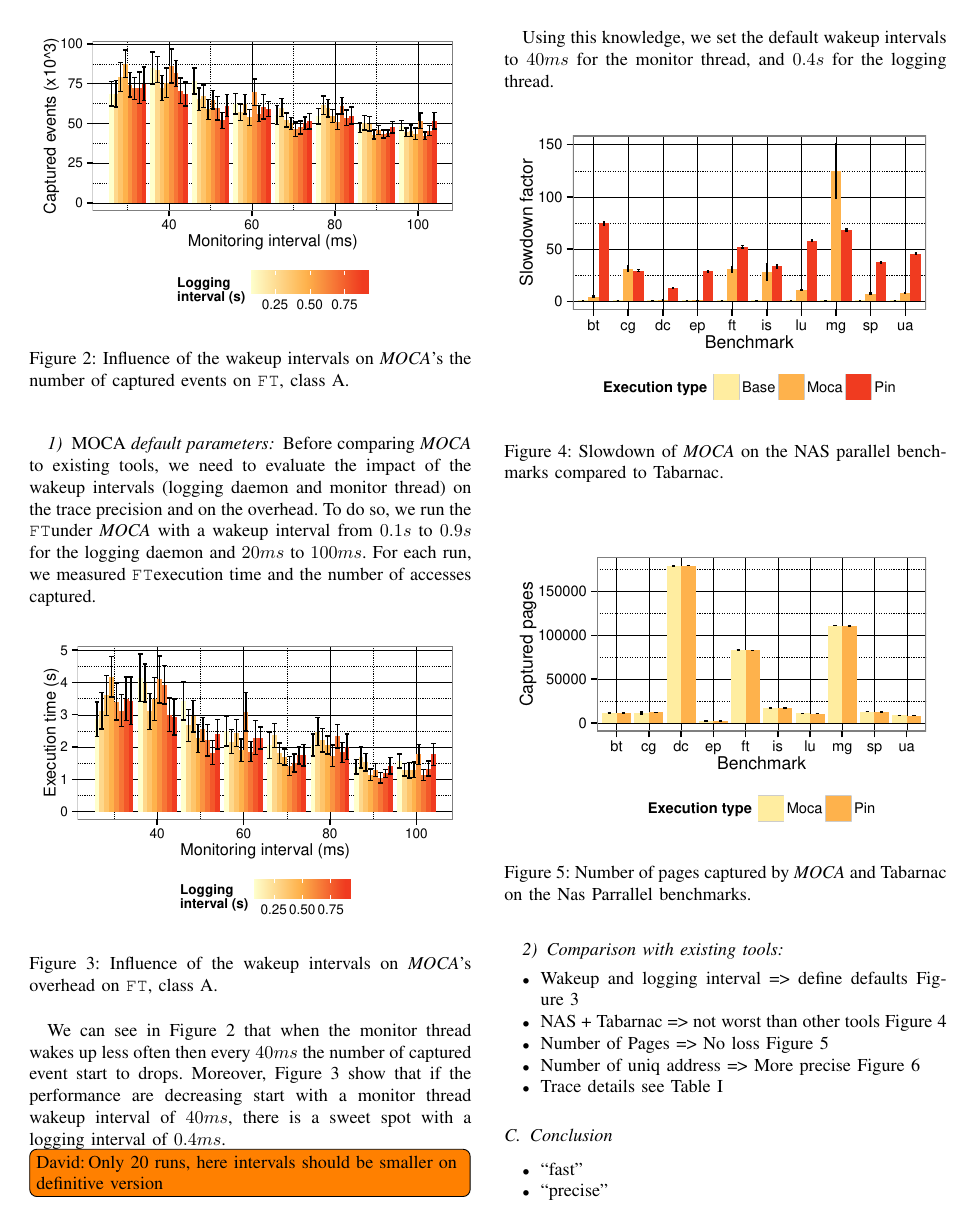
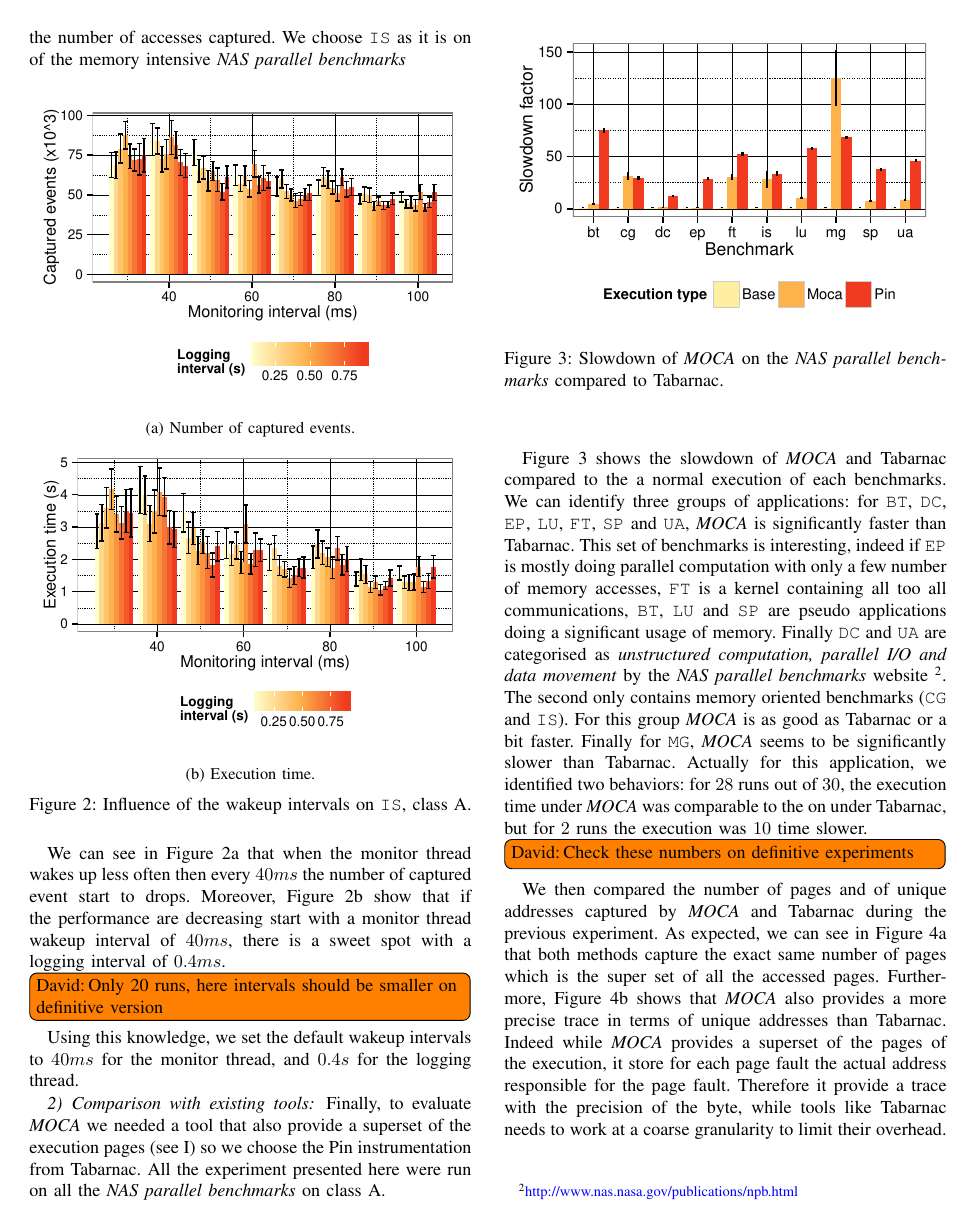
Before and after one commit to dbeniamine/Moca-article, a LaTeX paper (moca.tex, which reads tex/experiment.tex): page 5 of 7 before the commit and page 5 of 8 after it. Compiled offline with pdfLaTeX.

Commit message:
First complete draft

```diff
--- a/moca.tex
+++ b/moca.tex
@@ -64,6 +64,7 @@ bookmarksopen=true}
 %========================== Images ============================================
 
 \usepackage[]{caption}
+\usepackage[]{subcaption}
 \usepackage[]{graphicx}
 \graphicspath{{./img/}}
 \usepackage{multirow,booktabs}
--- a/tex/experiment.tex
+++ b/tex/experiment.tex
@@ -40,32 +40,33 @@ of $40ms$.
 
 \subsubsection{\Moca default parameters}
 
-\begin{figure}[htb]
-    \centering
-    \includegraphics[width=\linewidth]{moca_param_events.pdf}
-    \caption{Influence of the wakeup intervals on \Moca's the number of
-    captured events on \FT, class A.}
-    \label{fig:param_evts}
-\end{figure}
 
 Before comparing \Moca to existing tools, we need to evaluate the impact of
 the wakeup intervals (logging daemon and monitor thread) on the trace
-precision and on the overhead. To do so, we run the \FT under \Moca with
+precision and on the overhead. To do so, we run the \IS benchmark under \Moca with
 a wakeup interval from $0.1s$ to  $0.9s$ for the logging daemon and $20ms$ to
-$100ms$. For each run, we measured \FT execution time and the number of
-accesses captured.
+$100ms$. For each run, we measured \IS execution time and the number of
+accesses captured. We choose \IS as it is on of the memory intensive \NPB
 
 \begin{figure}[htb]
     \centering
-    \includegraphics[width=\linewidth]{moca_param.pdf}
-    \caption{Influence of the wakeup intervals on \Moca's overhead on
-        \FT, class A.}
+    \begin{subfigure}{\linewidth}
+        \includegraphics[width=\linewidth]{moca_param_events.pdf}
+        \caption{Number of captured events.}
+        \label{fig:param_evts}
+    \end{subfigure}
+    \begin{subfigure}{\linewidth}
+        \includegraphics[width=\linewidth]{moca_param.pdf}
+        \caption{Execution time.}
+        \label{fig:param_time}
+    \end{subfigure}
+    \caption{Influence of the wakeup intervals on \IS, class A.}
     \label{fig:param}
 \end{figure}
 
 We can see in Figure~\ref{fig:param_evts} that when the monitor thread wakes
 up less often then every $40ms$ the number of captured event start to drops.
-Moreover, Figure~\ref{fig:param} show that if the performance are decreasing
+Moreover, Figure~\ref{fig:param_time} show that if the performance are decreasing
 start with a monitor thread wakeup interval of $40ms$, there is a sweet spot
 with a logging interval of $0.4ms$.
     \DB{Only 20 runs, here intervals should be smaller on definitive version}
@@ -75,25 +76,36 @@ monitor thread, and $0.4s$ for the logging thread.
 
 \subsubsection{Comparison with existing tools}
 
+Finally, to evaluate \Moca we needed a tool that also provide a superset of
+the execution pages (see \ref{tab:tools-comp}) so we choose the Pin
+instrumentation from Tabarnac. All the experiment presented here were run on
+all the \NPB on class A.
+
 \begin{figure}[htb]
     \centering
     \includegraphics[width=\linewidth]{moca_overhead_nas.pdf}
-    \caption{Slowdown of \Moca on the NAS parallel benchmarks compared to
+    \caption{Slowdown of \Moca on the \NPB compared to
     Tabarnac.}
     \label{fig:ovh}
 \end{figure}
 
-\begin{figure}[htb]
-    \centering
-    \includegraphics[width=\linewidth]{moca_pages_nas.pdf}
-    \caption{Number of pages captured by \Moca and Tabarnac on the Nas
-    Parrallel benchmarks.}
-    \label{fig:pages}
-\end{figure}
+Figure~\ref{fig:ovh} shows the slowdown of \Moca and Tabarnac compared to the
+a normal execution of each benchmarks. We can identify three groups of
+applications:  for \BT, \DC, \EP, \LU, \FT, \SP and \UA, \Moca is
+significantly faster than Tabarnac. This set of benchmarks is interesting,
+indeed if \EP is mostly doing parallel computation with only a few number of
+memory accesses, \FT is a kernel containing all too all communications, \BT,
+\LU and \SP are pseudo applications doing a significant usage of memory.
+Finally \DC and \UA are categorised as \emph{unstructured computation,
+parallel I/O and data movement} by the \NPB website
+\footnote{\url{http://www.nas.nasa.gov/publications/npb.html}}. The second only
+contains memory oriented benchmarks (\CG and \IS). For this group \Moca is as
+good as Tabarnac or a bit faster. Finally for \MG, \Moca seems to be
+significantly slower than Tabarnac. Actually for this application, we
+identified two behaviors: for $28$ runs out of $30$, the execution time under
+\Moca was comparable to the on under Tabarnac, but for $2$ runs the execution
+was $10$ time slower.
+\DB{Check these numbers on definitive experiments}
 
 \begin{figure}[htb]
     \centering
-    \includegraphics[width=\linewidth]{moca_addresses_nas.pdf}
-    \caption{Number of unique addresses captured by \Moca and Tabarnac on the Nas
-    Parrallel benchmarks.}
-    \label{fig:addr}
@@ -100,17 +122,19 @@ monitor thread, and $0.4s$ for the logging thread.
+    \caption{Number of pages and unique addresses captured by \Moca and Tabarnac
+    on the \NPB.}
+    \label{fig:pages-addr}
 \end{figure}
 
-\begin{itemize}
-    \item Wakeup and logging interval => define defaults Figure~\ref{fig:param}
-    \item NAS + Tabarnac => not worst than other tools Figure~\ref{fig:ovh}
-    \item Number of Pages => No loss Figure~\ref{fig:pages}
-    \item Number of uniq address => More precise Figure~\ref{fig:addr}
-    \item Trace details see Table~\ref{tab:tools-comp}
-\end{itemize}
+We then compared the number of pages and of unique addresses captured by \Moca
+and Tabarnac during the previous experiment. As expected, we can see in
+Figure~\ref{fig:pages} that both methods capture the exact same number of
+pages which is the super set of all the accessed pages. Furthermore,
+Figure~\ref{fig:addr} shows that \Moca also provides a more precise trace in
+terms of unique addresses than Tabarnac. Indeed while \Moca provides a
+superset of the pages of the execution, it store for each page fault the
+actual address responsible for the page fault. Therefore it provide a trace
+with the precision of the byte, while tools like Tabarnac needs to work at a
+coarse granularity to limit their overhead.
 
-    \subsection{Conclusion}
-    \label{sec:expe-cncl}
+\subsection{Summary}
+\label{sec:expe-cncl}
 
-    \begin{itemize}
-        \item ``fast''
-        \item ``precise''
-    \end{itemize}
```
Also changed, not shown: tex/cncl.tex (+24 -14 lines), tex/design.tex (+6 -3 lines), moca.tex (23 more changed lines), tex/experiment.tex (19 more changed lines).
